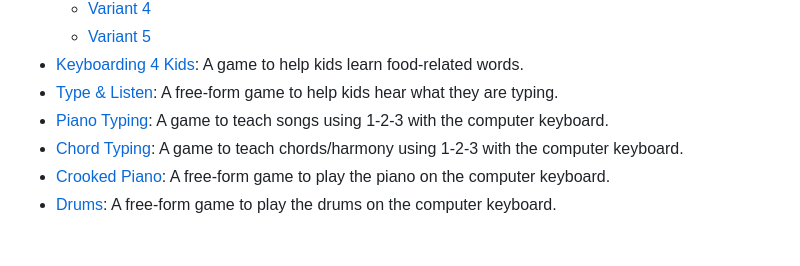
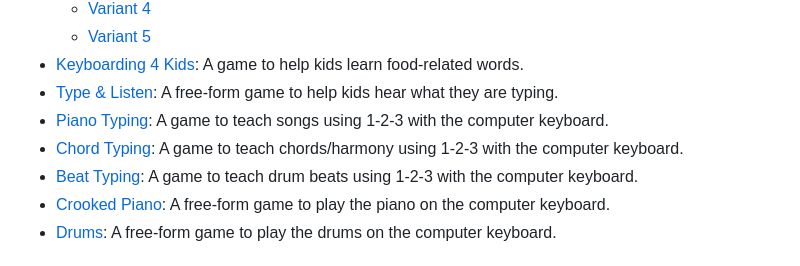
Before and after one commit to SlowBubble/game-index, a Markdown page: README.md, the part around the change. GitHub-like rendering.

```diff
--- a/README.md
+++ b/README.md
@@ -25,6 +25,7 @@
 - [Type & Listen](https://slowbubble.github.io/type-n-listen/): A free-form game to help kids hear what they are typing.
 - [Piano Typing](https://slowbubble.github.io/piano-typing/): A game to teach songs using 1-2-3 with the computer keyboard.
 - [Chord Typing](https://slowbubble.github.io/chord-typing/): A game to teach chords/harmony using 1-2-3 with the computer keyboard.
+- [Beat Typing](https://slowbubble.github.io/beat-typing/): A game to teach drum beats using 1-2-3 with the computer keyboard.
 - [Crooked Piano](https://slowbubble.github.io/piano/): A free-form game to play the piano on the computer keyboard.
 - [Drums](https://slowbubble.github.io/drums/): A free-form game to play the drums on the computer keyboard.
 
```
